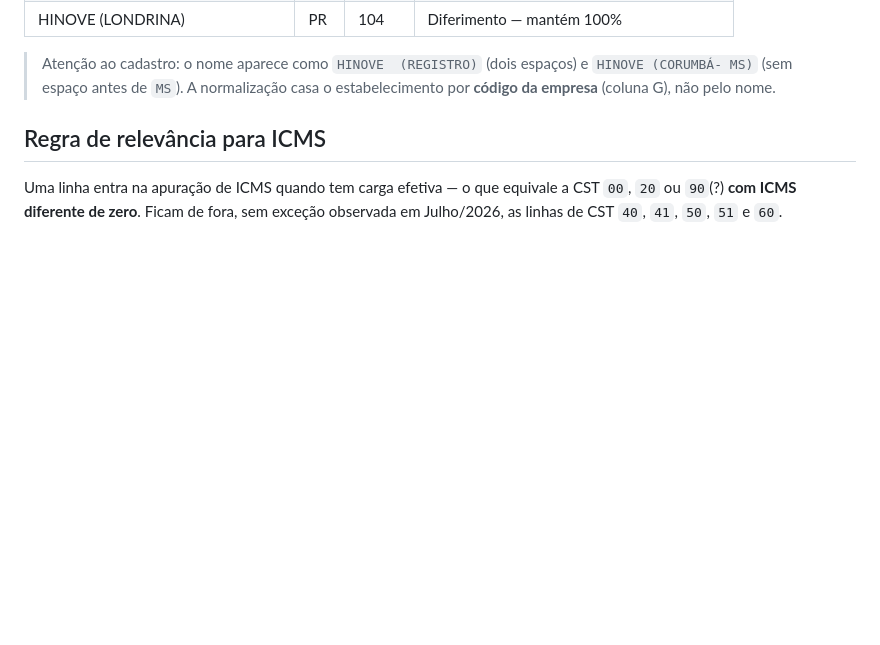
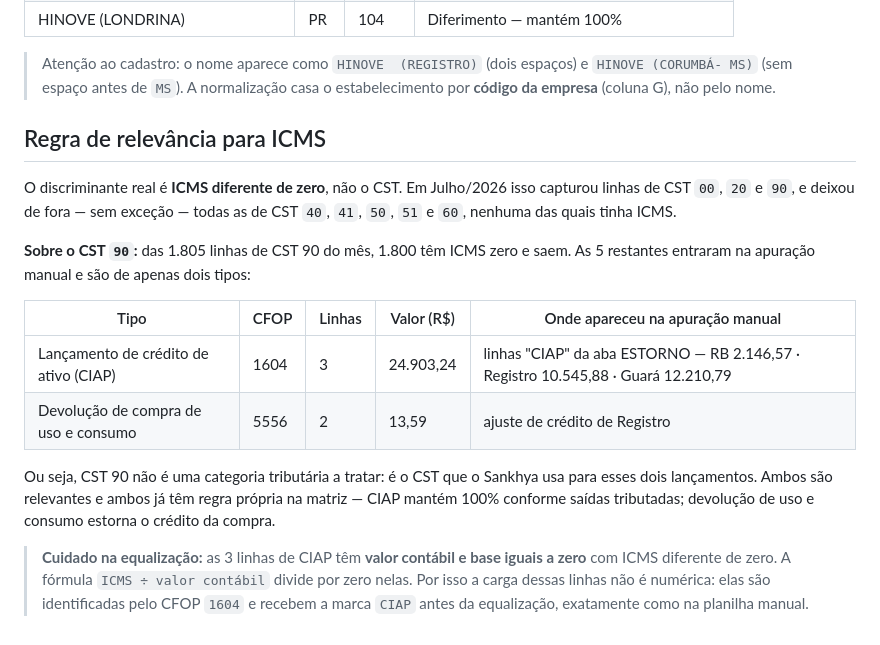
Before and after one commit to merolupe/hi9, a Markdown page: docs/apurabot/03-dicionario-livro-fiscal.md, the part around the change. GitHub-like rendering; blank space fills up the shorter version.

Commit message:
Apurabot: responde a duvida sobre CST 90 na regra de relevancia
O commit anterior marcou com (?) se o CST 90 deveria mesmo entrar na
regra de relevancia para ICMS. Investigado contra o Livro Fiscal de
Julho/2026: das 1.805 linhas de CST 90, 1.800 tem ICMS zero e saem. As 5
restantes entraram na apuracao manual e sao de apenas dois tipos:

- 3 lancamentos de credito de ativo, CFOP 1604, R$ 24.903,24 no total.
  Batem exatamente com as linhas "CIAP" da aba ESTORNO: Rio Brilhante
  2.146,57, Registro 10.545,88 e Guara 12.210,79.
- 2 devolucoes de compra de uso e consumo, CFOP 5556, R$ 13,59. Batem com
  o ajuste de credito de Registro.

Conclusao: CST 90 nao e uma categoria tributaria a tratar, e o CST que o
Sankhya usa para esses dois lancamentos. O discriminante real da regra e
ICMS diferente de zero, e o texto passa a dizer isso.

Achado colateral relevante para a Entrega 1: as 3 linhas de CIAP tem
valor contabil e base zerados com ICMS diferente de zero, entao a formula
ICMS / valor contabil divide por zero nelas. Precisam ser identificadas
pelo CFOP 1604 e marcadas como CIAP antes da equalizacao, como ja era
feito na planilha manual.

Co-Authored-By: Claude Opus 5 <noreply@anthropic.com>
Claude-Session: https://claude.ai/code/session_01KThYe4v44ug5vjwWNrTZ3T

```diff
--- a/docs/apurabot/03-dicionario-livro-fiscal.md
+++ b/docs/apurabot/03-dicionario-livro-fiscal.md
@@ -77,6 +77,25 @@
 
 ## Regra de relevância para ICMS
 
-Uma linha entra na apuração de ICMS quando tem carga efetiva — o que equivale a
-CST `00`, `20` ou `90`(?) **com ICMS diferente de zero**. Ficam de fora, sem exceção
-observada em Julho/2026, as linhas de CST `40`, `41`, `50`, `51` e `60`.
+O discriminante real é **ICMS diferente de zero**, não o CST. Em Julho/2026 isso
+capturou linhas de CST `00`, `20` e `90`, e deixou de fora — sem exceção — todas
+as de CST `40`, `41`, `50`, `51` e `60`, nenhuma das quais tinha ICMS.
+
+**Sobre o CST `90`:** das 1.805 linhas de CST 90 do mês, 1.800 têm ICMS zero e
+saem. As 5 restantes entraram na apuração manual e são de apenas dois tipos:
+
+| Tipo | CFOP | Linhas | Valor (R$) | Onde apareceu na apuração manual |
+|---|---|---|---|---|
+| Lançamento de crédito de ativo (CIAP) | 1604 | 3 | 24.903,24 | linhas "CIAP" da aba ESTORNO — RB 2.146,57 · Registro 10.545,88 · Guará 12.210,79 |
+| Devolução de compra de uso e consumo | 5556 | 2 | 13,59 | ajuste de crédito de Registro |
+
+Ou seja, CST 90 não é uma categoria tributária a tratar: é o CST que o Sankhya usa
+para esses dois lançamentos. Ambos são relevantes e ambos já têm regra própria na
+matriz — CIAP mantém 100% conforme saídas tributadas; devolução de uso e consumo
+estorna o crédito da compra.
+
+> **Cuidado na equalização:** as 3 linhas de CIAP têm **valor contábil e base
+> iguais a zero** com ICMS diferente de zero. A fórmula `ICMS ÷ valor contábil`
+> divide por zero nelas. Por isso a carga dessas linhas não é numérica: elas são
+> identificadas pelo CFOP `1604` e recebem a marca `CIAP` antes da equalização,
+> exatamente como na planilha manual.
```
